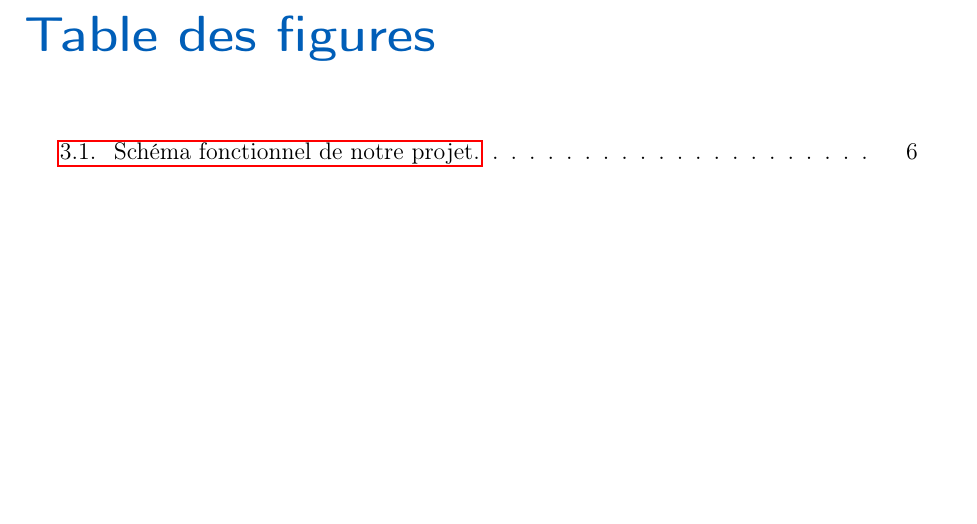
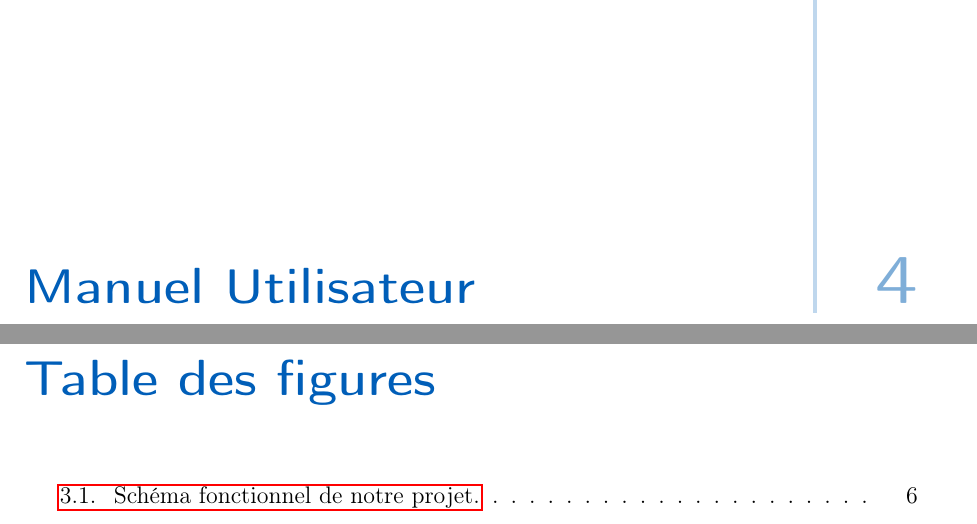
Before and after one commit to PRO3600-Developpement-Informatique/GhostRun, a LaTeX thesis (documents/rapport/main.tex, which reads documents/rapport/chapters/80-manuel.tex): part of page 8 of 10 before the commit and two parts of pages 8 and 9 of 11 after it, the two joined at a grey line, cut at the place of the change, the shorter picture padded with empty space. Compiled offline with pdfLaTeX.

Commit message:
Création du chapitre du manuel utilisateur

```diff
--- /dev/null
+++ b/documents/rapport/chapters/80-manuel.tex
@@ -0,0 +1 @@
+\chapter{Manuel Utilisateur}
--- a/documents/rapport/main.tex
+++ b/documents/rapport/main.tex
@@ -37,6 +37,9 @@ parskip=full,
 \include{chapters/10-AnalyseBesoins}
 \include{chapters/20-RegroupementModulaire}
 
+\include{chapters/80-manuel}
+
+
 %\include{chapters/90-Conclusion}
 \include{chapters/91-Annexes}
 
```
